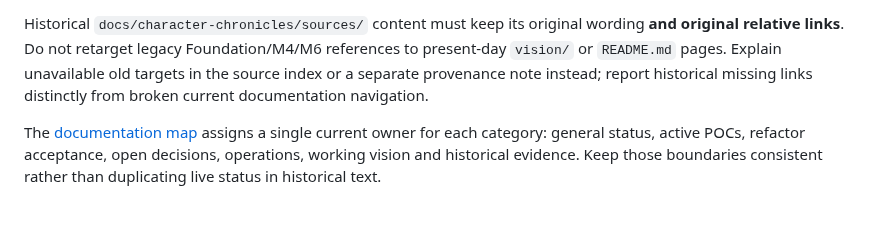
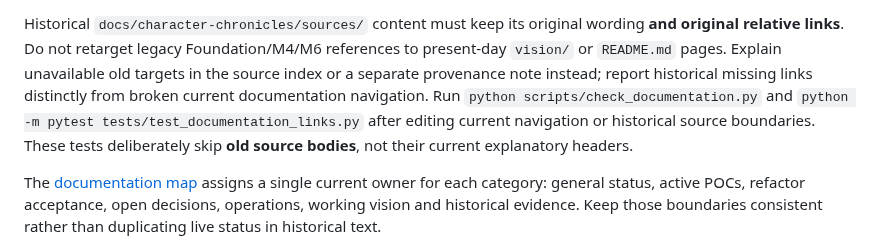
Before and after one commit to Lexoniarus/ComfyReview, a Markdown page: AGENTS.md, the part around the change. GitHub-like rendering; blank space fills up the shorter version.

Commit message:
docs: require active-link checker without rewriting historic originals

```diff
--- a/AGENTS.md
+++ b/AGENTS.md
@@ -165,6 +165,10 @@ Foundation/M4/M6 references to present-day `vision/` or `README.md` pages.
 Explain unavailable old targets in the source index or a separate provenance
 note instead; report historical missing links distinctly from broken current
 documentation navigation.
+Run `python scripts/check_documentation.py` and
+`python -m pytest tests/test_documentation_links.py` after editing current
+navigation or historical source boundaries. These tests deliberately skip
+**old source bodies**, not their current explanatory headers.
 
 The [documentation map](docs/README.md) assigns a single current owner
 for each category: general status, active POCs, refactor acceptance, open
```
